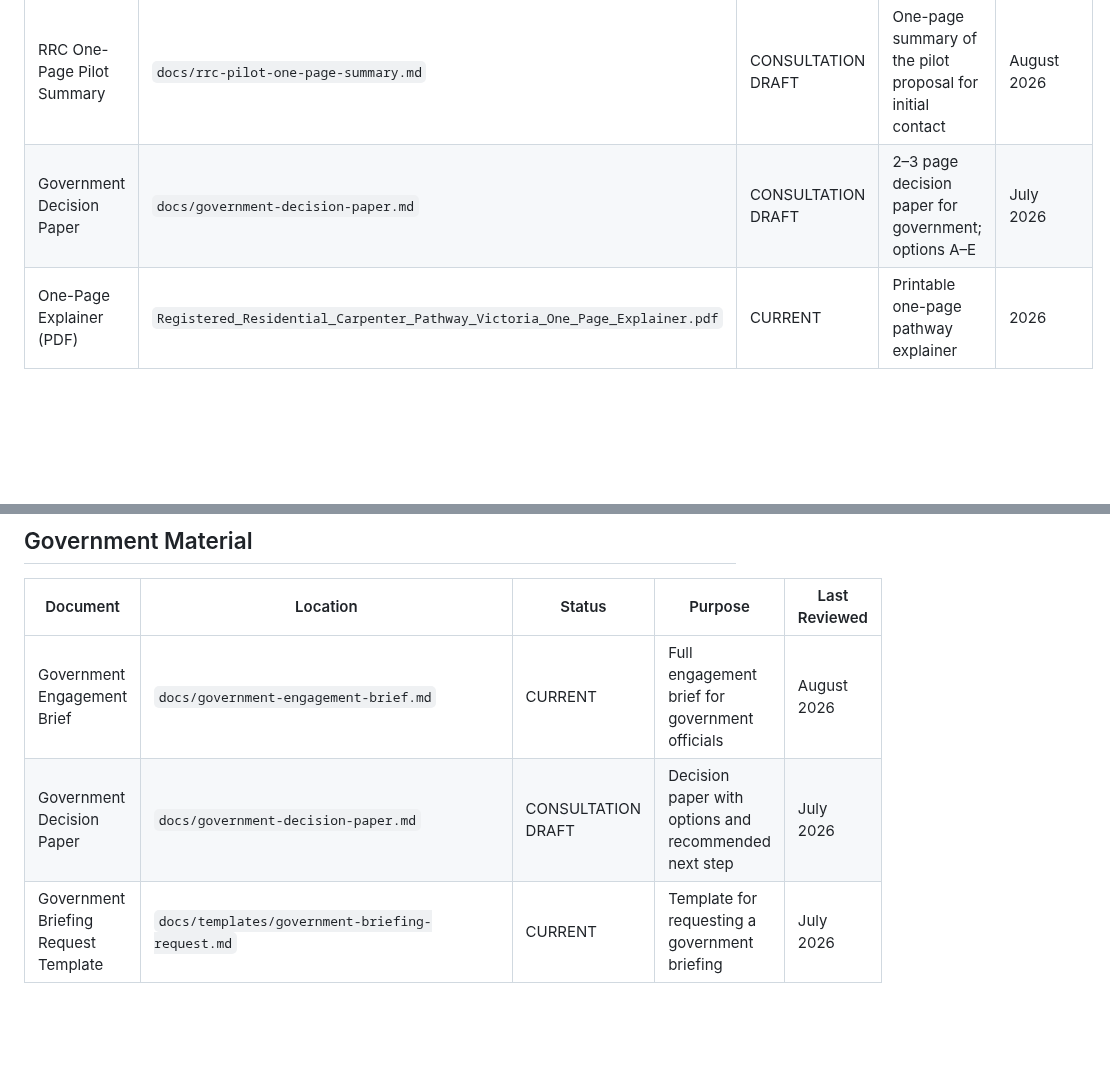
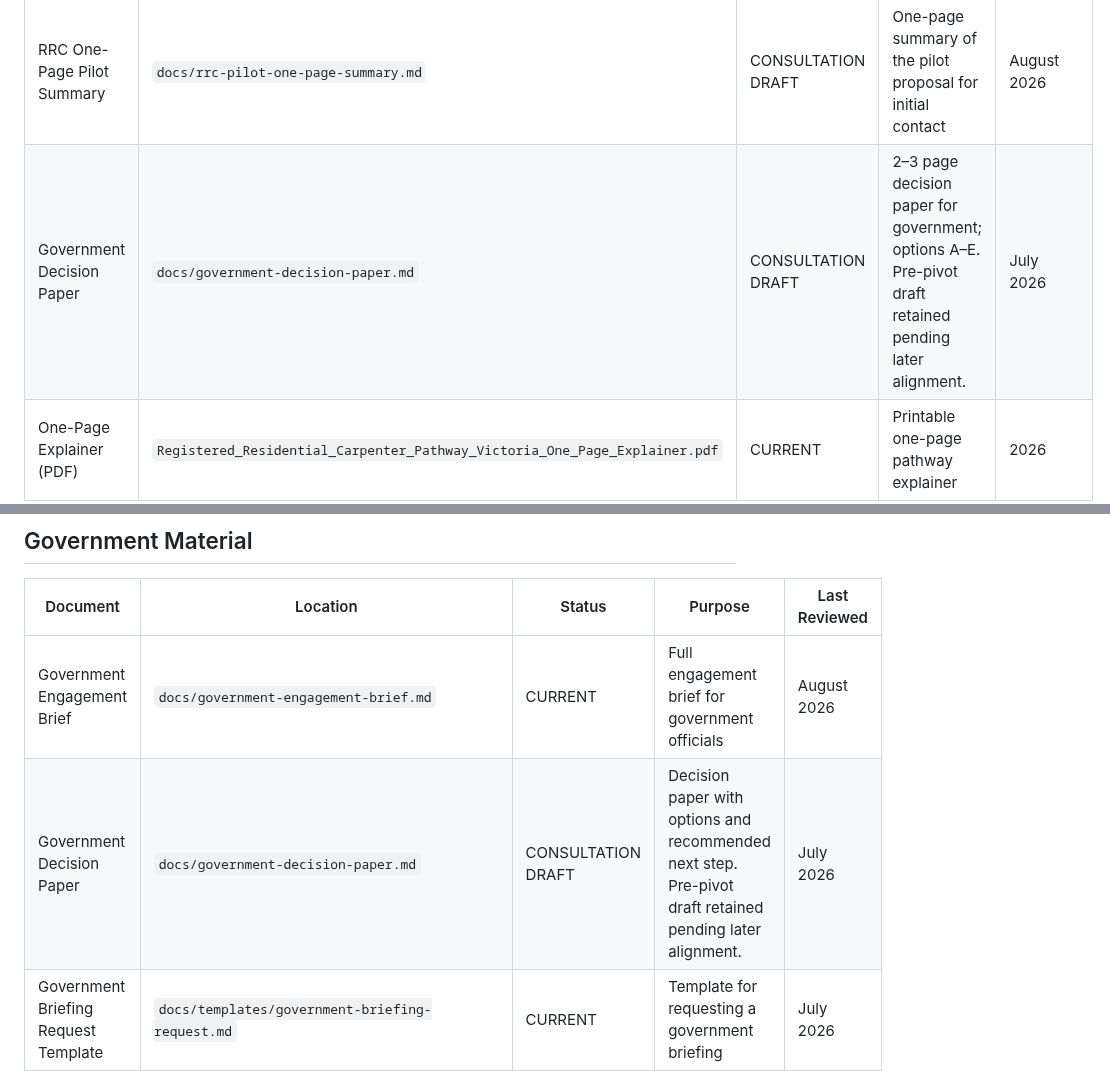
Before and after one commit to dantuffy3-cmyk/carpenters-for-housing-reform, a Markdown page: docs/document-index.md, 2 parts joined by grey strips. GitHub-like rendering; blank space fills up the shorter version.

```diff
--- a/docs/document-index.md
+++ b/docs/document-index.md
@@ -26,7 +26,7 @@ Document statuses:
 | Document | Location | Status | Purpose | Last Reviewed |
 |---|---|---|---|---|
 | RRC One-Page Pilot Summary | `docs/rrc-pilot-one-page-summary.md` | CONSULTATION DRAFT | One-page summary of the pilot proposal for initial contact | August 2026 |
-| Government Decision Paper | `docs/government-decision-paper.md` | CONSULTATION DRAFT | 2–3 page decision paper for government; options A–E | July 2026 |
+| Government Decision Paper | `docs/government-decision-paper.md` | CONSULTATION DRAFT | 2–3 page decision paper for government; options A–E. Pre-pivot draft retained pending later alignment. | July 2026 |
 | One-Page Explainer (PDF) | `Registered_Residential_Carpenter_Pathway_Victoria_One_Page_Explainer.pdf` | CURRENT | Printable one-page pathway explainer | 2026 |
 
 ---
@@ -36,7 +36,7 @@ Document statuses:
 | Document | Location | Status | Purpose | Last Reviewed |
 |---|---|---|---|---|
 | Government Engagement Brief | `docs/government-engagement-brief.md` | CURRENT | Full engagement brief for government officials | August 2026 |
-| Government Decision Paper | `docs/government-decision-paper.md` | CONSULTATION DRAFT | Decision paper with options and recommended next step | July 2026 |
+| Government Decision Paper | `docs/government-decision-paper.md` | CONSULTATION DRAFT | Decision paper with options and recommended next step. Pre-pivot draft retained pending later alignment. | July 2026 |
 | Government Briefing Request Template | `docs/templates/government-briefing-request.md` | CURRENT | Template for requesting a government briefing | July 2026 |
 | RRC Executive Brief (PDF) | `RRC_Executive_Brief_Victoria_2026.pdf` | CURRENT | Published executive brief for government | 2026 |
 | RRC Policy Brief (PDF) | `RRC_Policy_Brief_Victoria_2026.pdf` | CURRENT | Full policy brief | 2026 |
```
Also changed, not shown: docs/rrc-pilot-one-page-summary.md (+5 -0 lines).
